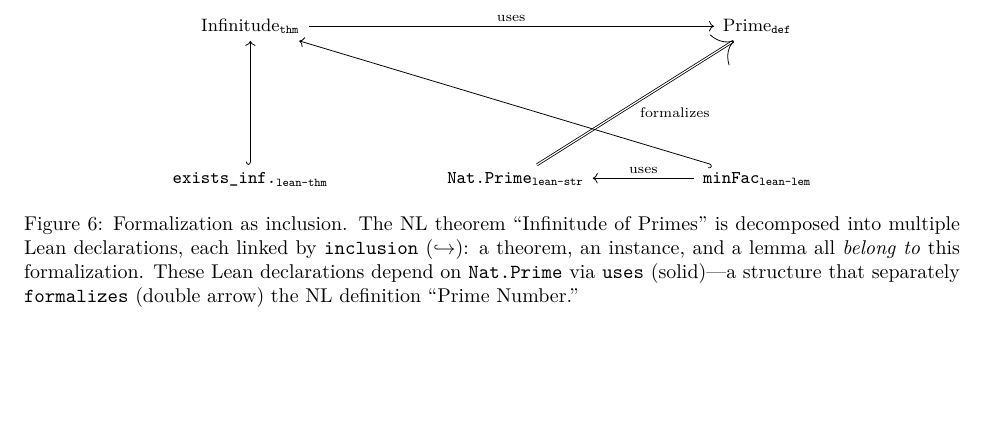
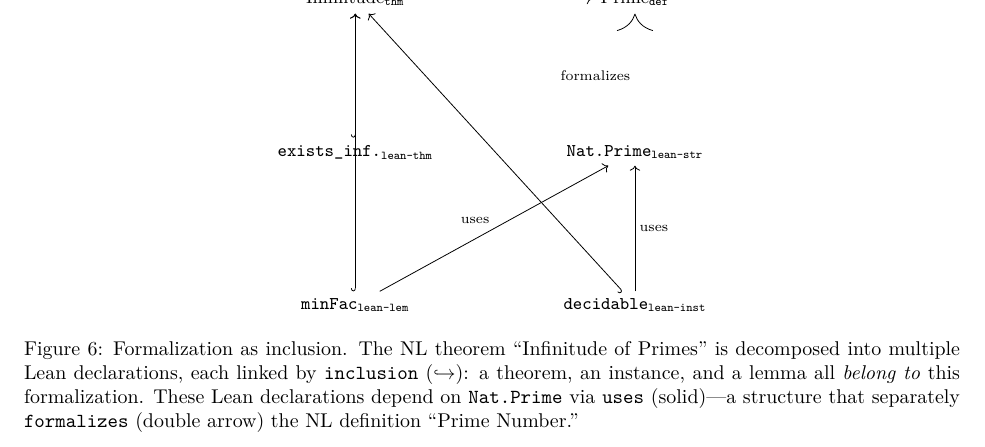
Before and after one commit to MathNetwork/Astrolabe, a LaTeX paper (paper/main.tex, which reads paper/sections/data-model.tex): part of page 10 of 22 before the commit and part of page 11 of 22 after it, cut at the place of the change, the shorter picture padded with empty space. Compiled offline with pdfLaTeX.

Commit message:
Fix rich example layout: 3-row grid, no crossing arrows
Row 1: Infinitude (thm) → Prime (def) — NL uses
Row 2: exists_inf (lean-thm) ↪ Infinitude, Nat.Prime formalizes Prime
Row 3: minFac (lean-lem) ↪ Infinitude, decidable (lean-inst) ↪ Infinitude
Both row 3 nodes use Nat.Prime. No arrow crossing.

Co-Authored-By: Claude Opus 4.6 (1M context) <noreply@anthropic.com>

```diff
--- a/paper/sections/data-model.tex
+++ b/paper/sections/data-model.tex
@@ -141,13 +141,13 @@ Figure~\ref{fig:rich-example} illustrates how these morphism sorts interact in a
 
 \begin{figure}[ht]
 \centering
-\begin{tikzcd}[column sep=1.8cm, row sep=2.2cm]
-  |[font=\small]| \text{Infinitude}_{\texttt{thm}} \arrow[rr, "\text{\scriptsize uses}"]
-    & &
-  |[font=\small]| \text{Prime}_{\texttt{def}} \\
+\begin{tikzcd}[column sep=2cm, row sep=2.2cm]
+  |[font=\small]| \text{Infinitude}_{\texttt{thm}} \arrow[r, "\text{\scriptsize uses}"]
+    & |[font=\small]| \text{Prime}_{\texttt{def}} \\
   |[font=\small]| \texttt{exists\_inf.}_{\texttt{lean-thm}} \arrow[u, hook]
-    & |[font=\small]| \texttt{Nat.Prime}_{\texttt{lean-str}} \arrow[ur, double, "\text{\scriptsize formalizes}"']
-    & |[font=\small]| \texttt{minFac}_{\texttt{lean-lem}} \arrow[l, "\text{\scriptsize uses}"'] \arrow[ull, hook]
+    & |[font=\small]| \texttt{Nat.Prime}_{\texttt{lean-str}} \arrow[u, double, "\text{\scriptsize formalizes}"] \\
+  |[font=\small]| \texttt{minFac}_{\texttt{lean-lem}} \arrow[uu, hook] \arrow[ur, "\text{\scriptsize uses}"]
+    & |[font=\small]| \texttt{decidable}_{\texttt{lean-inst}} \arrow[uul, hook] \arrow[u, "\text{\scriptsize uses}"']
 \end{tikzcd}
 \caption{Formalization as inclusion. The NL theorem ``Infinitude of Primes'' is decomposed into multiple Lean declarations, each linked by \texttt{inclusion} ($\hookrightarrow$): a theorem, an instance, and a lemma all \emph{belong to} this formalization. These Lean declarations depend on \texttt{Nat.Prime} via \texttt{uses} (solid)---a structure that separately \texttt{formalizes} (double arrow) the NL definition ``Prime Number.''}
 \label{fig:rich-example}
```
